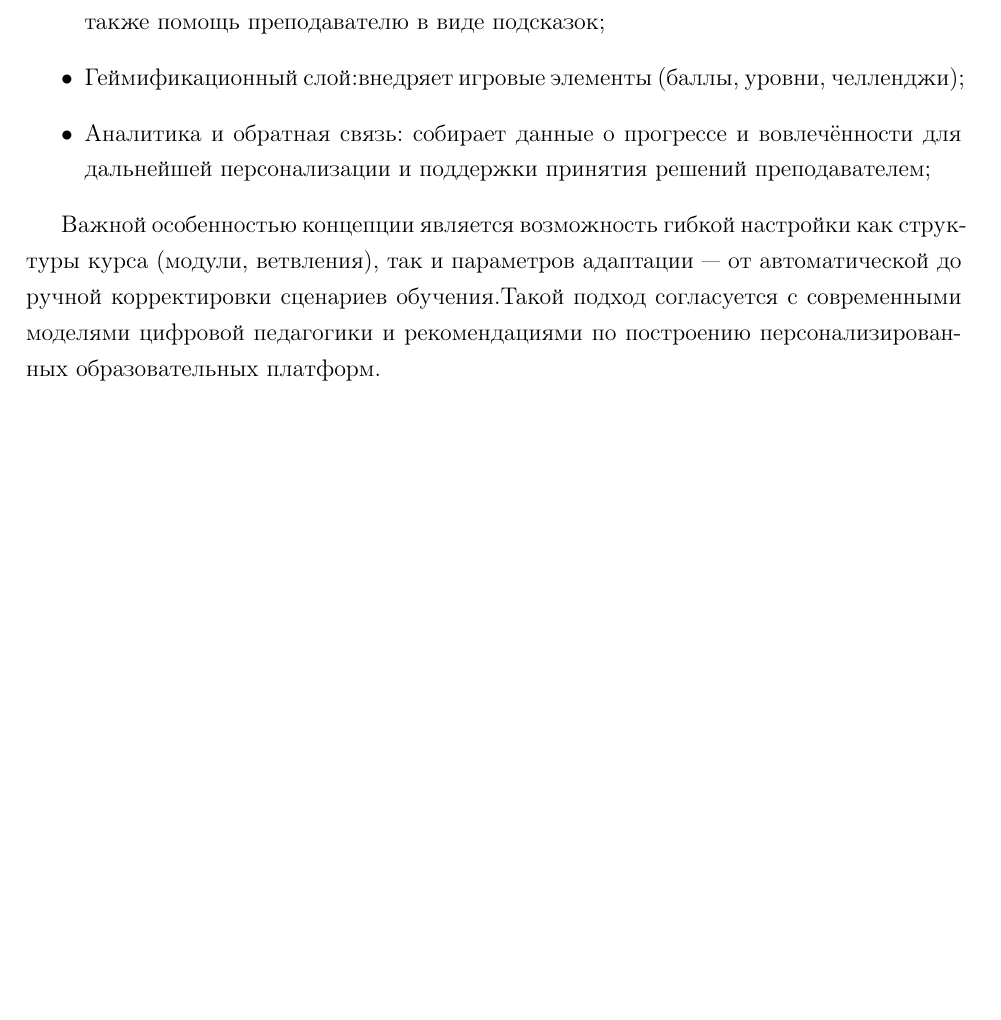
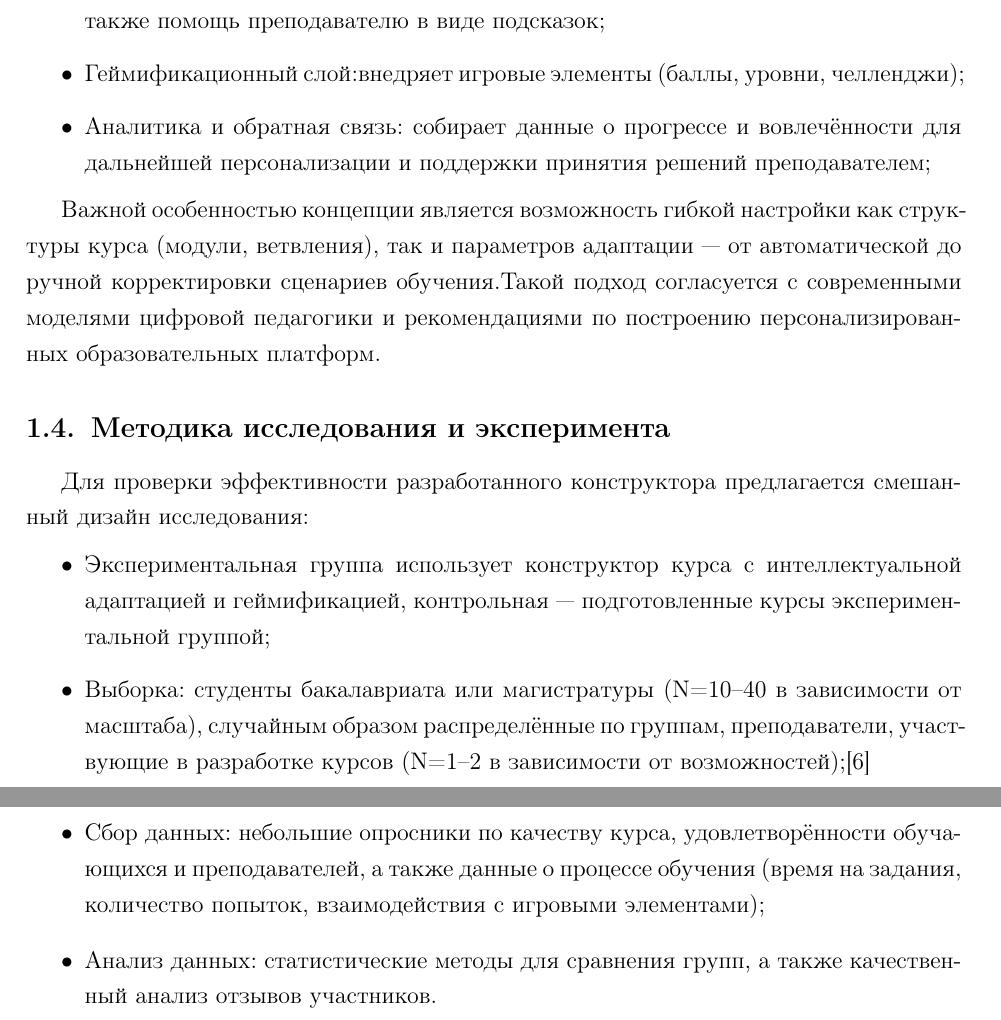
Before and after one commit to Metallion2489/NIR-Latex, a LaTeX document (MSKMAG_disser.tex, which reads part1.tex): part of page 11 of 16 before the commit and two parts of pages 11 and 12 of 17 after it, the two joined at a grey line, cut so that both start at the same text, the shorter picture padded with empty space. Compiled offline with pdfLaTeX.

Commit message:
Написана глава 1.4

```diff
--- a/part1.tex
+++ b/part1.tex
@@ -138,3 +138,13 @@
 так и параметров адаптации — от автоматической до ручной корректировки сценариев обучения.Такой подход
 согласуется с современными моделями цифровой педагогики и рекомендациями по
  построению персонализированных образовательных платформ.
+ \subsection{Методика исследования и эксперимента}
+ Для проверки эффективности разработанного конструктора предлагается
+ смешанный дизайн исследования:
+ \begin{itemize}
+     \item Экспериментальная группа использует конструктор курса с интеллектуальной адаптацией и геймификацией, контрольная --- подготовленные курсы экспериментальной группой;
+     \item Выборка: студенты бакалавриата или магистратуры (N=10--40 в зависимости от масштаба),
+     случайным образом распределённые по группам, преподаватели, участвующие в разработке курсов (N=1--2 в зависимости от возможностей);\cite{Fawad}
+     \item Сбор данных: небольшие опросники по качеству курса, удовлетворённости обучающихся и преподавателей, а также данные о процессе обучения (время на задания, количество попыток, взаимодействия с игровыми элементами);
+     \item Анализ данных: статистические методы для сравнения групп, а также качественный анализ отзывов участников.
+     \end{itemize}
```
Also changed, not shown: rbiblio.bib (+13 -0 lines), part1.tex (4 more changed lines).
